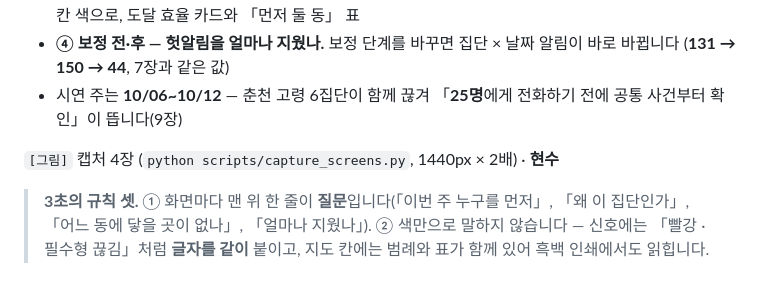
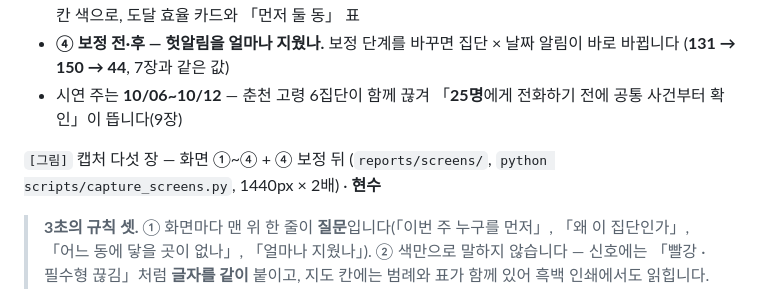
Before and after one commit to hsoo23/bigcontest-balgil, a Markdown page: docs/draft/발표자료_슬라이드.md, the part around the change. Rendered like a GitHub page.

```diff
--- a/docs/draft/발표자료_슬라이드.md
+++ b/docs/draft/발표자료_슬라이드.md
@@ -217,7 +217,7 @@
 - **④ 보정 전·후 — 헛알림을 얼마나 지웠나.** 보정 단계를 바꾸면 집단 × 날짜 알림이 바로 바뀝니다 (**131 → 150 → 44**, 7장과 같은 값)
 - 시연 주는 **10/06~10/12** — 춘천 고령 6집단이 함께 끊겨 「**25명**에게 전화하기 전에 공통 사건부터 확인」이 뜹니다(9장)
 
-`[그림]` 캡처 4장 (`python scripts/capture_screens.py`, 1440px × 2배) · **현수**
+`[그림]` 캡처 다섯 장 — 화면 ①~④ + ④ 보정 뒤 (`reports/screens/`, `python scripts/capture_screens.py`, 1440px × 2배) · **현수**
 
 > **3초의 규칙 셋.** ① 화면마다 맨 위 한 줄이 **질문**입니다(「이번 주 누구를 먼저」, 「왜 이 집단인가」, 「어느 동에 닿을 곳이 없나」, 「얼마나 지웠나」). ② 색만으로 말하지 않습니다 — 신호에는 「빨강 · 필수형 끊김」처럼 **글자를 같이** 붙이고, 지도 칸에는 범례와 표가 함께 있어 흑백 인쇄에서도 읽힙니다. ③ **단위를 화면에 적습니다** — 신호는 집단, 터전은 동, 사람은 가상 명부입니다.
 >
```
Also changed, not shown: docs/draft/08_시나리오화면.md (+5 -5 lines), reports/screens/screen2.png (added), reports/screens/screen3.png (added), reports/screens/screen4.png (added), reports/screens/screen4_after.png (added), 3 other files.
